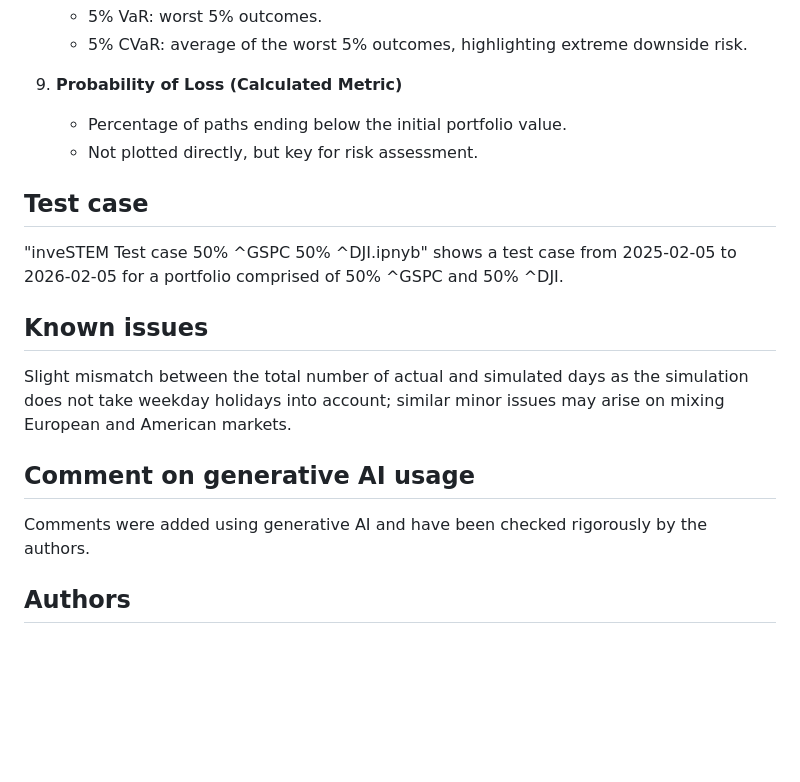
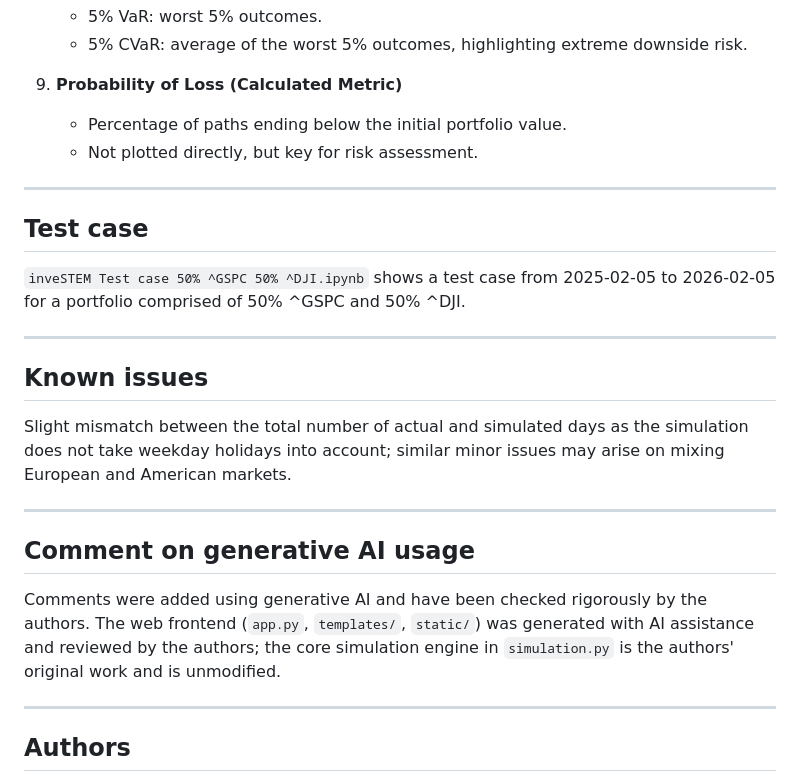
Before and after one commit to RiteshDas2000/Quant-MC-InveSTEM-, a Markdown page: README.md, the part around one of its changes. Drawn GitHub-style; blank space fills up the shorter version.

```diff
--- a/README.md
+++ b/README.md
@@ -88,17 +163,25 @@ CONFIG = {
    - Percentage of paths ending below the initial portfolio value.
    - Not plotted directly, but key for risk assessment.
 
+---
+
 ## Test case
 
-"inveSTEM Test case 50% ^GSPC 50% ^DJI.ipnyb" shows a test case from 2025-02-05 to 2026-02-05 for a portfolio comprised of 50% ^GSPC and 50% ^DJI.
+`inveSTEM Test case 50% ^GSPC 50% ^DJI.ipynb` shows a test case from 2025-02-05 to 2026-02-05 for a portfolio comprised of 50% ^GSPC and 50% ^DJI.
+
+---
 
 ## Known issues
 
 Slight mismatch between the total number of actual and simulated days as the simulation does not take weekday holidays into account; similar minor issues may arise on mixing European and American markets.
 
+---
+
 ## Comment on generative AI usage
 
-Comments were added using generative AI and have been checked rigorously by the authors.
+Comments were added using generative AI and have been checked rigorously by the authors. The web frontend (`app.py`, `templates/`, `static/`) was generated with AI assistance and reviewed by the authors; the core simulation engine in `simulation.py` is the authors' original work and is unmodified.
+
+---
 
 ## Authors
 
```
Also changed, not shown: other parts of README.md (+81 -6 lines).
